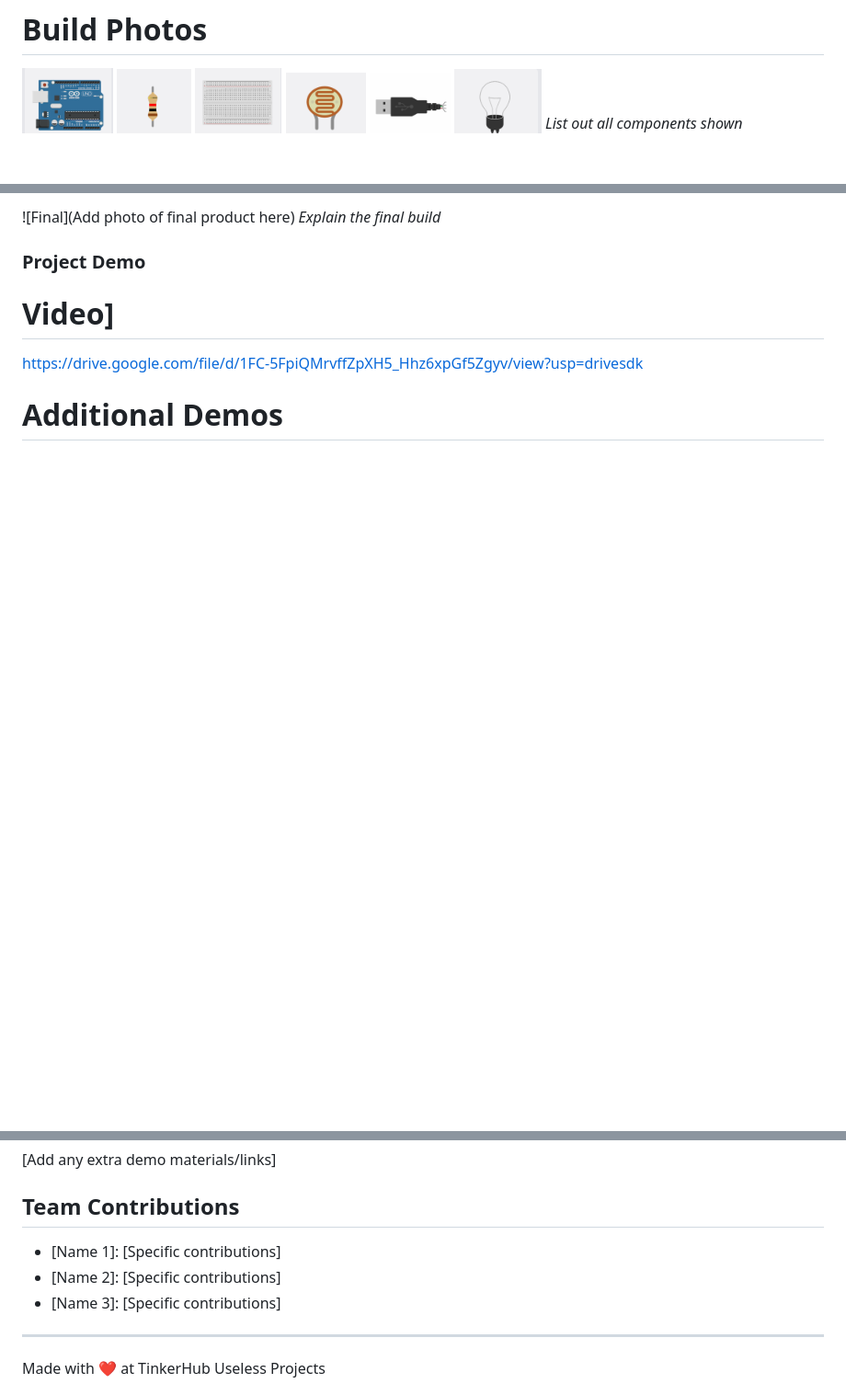
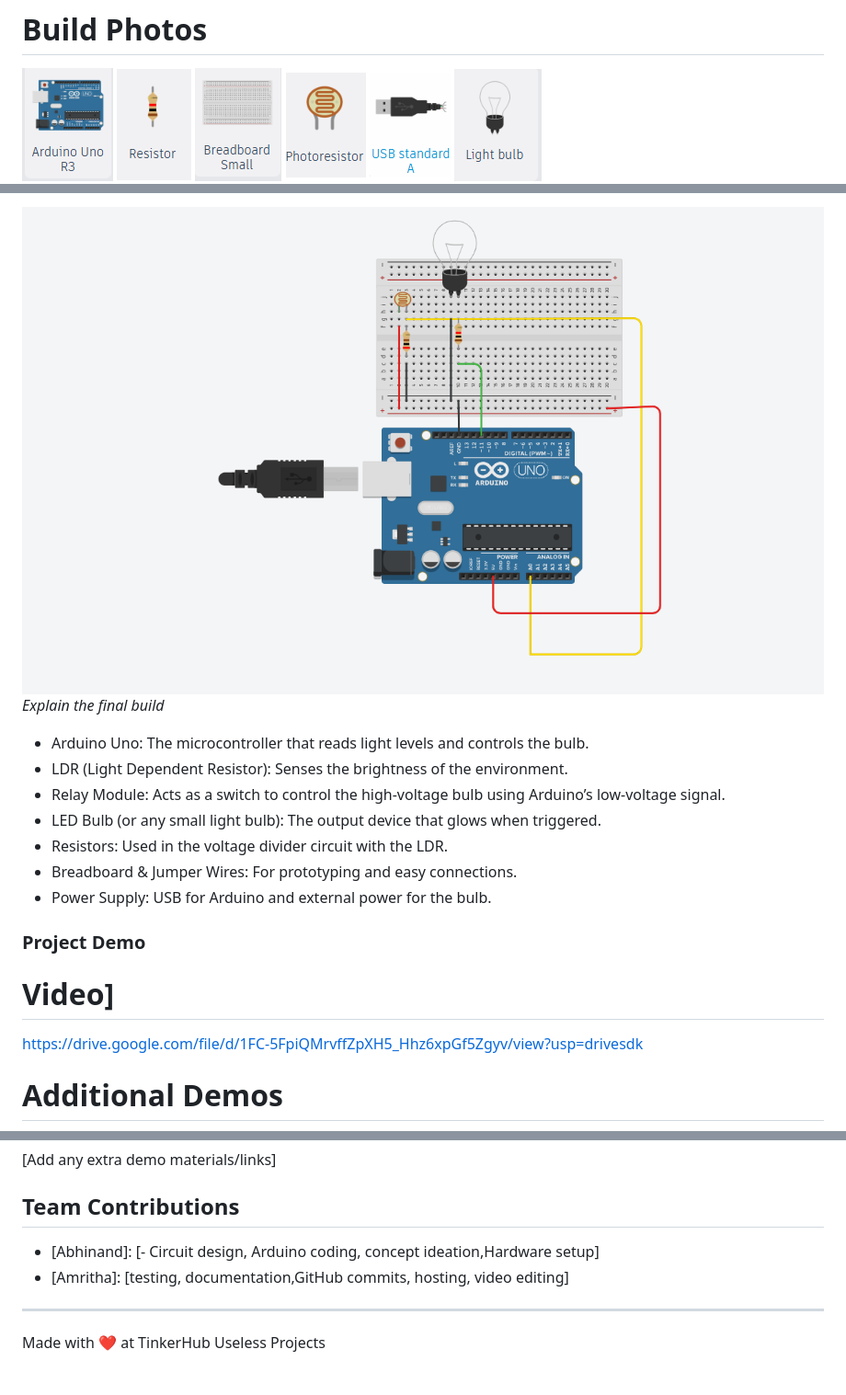
Before and after one commit to Amrithasureshbabu/glowbulb, a Markdown page: README.md, 3 parts joined by grey strips. Shown at 92% size. Drawn GitHub-style; blank space fills up the shorter version.

```diff
--- a/README.md
+++ b/README.md
@@ -134,5 +134,4 @@ The image shows a light-sensitive circuit built using an Arduino Uno, a photores
 ![Components](https://github.com/Amrithasureshbabu/glowbulb/blob/main/Screenshot%202025-08-09%20043112.png)
 ![Components](https://github.com/Amrithasureshbabu/glowbulb/blob/main/Screenshot%202025-08-09%20043141.png)
 ![Components](https://github.com/Amrithasureshbabu/glowbulb/blob/main/Screenshot%202025-08-09%20043216.png)
-*List out all components shown*
 
@@ -141,6 +138,16 @@ The image shows a light-sensitive circuit built using an Arduino Uno, a photores
 
-![Final](Add photo of final product here)
+
+
+![Final](https://github.com/Amrithasureshbabu/glowbulb/blob/main/Screenshot%202025-08-09%20035341.png)
 *Explain the final build*
+- Arduino Uno: The microcontroller that reads light levels and controls the bulb.
+- LDR (Light Dependent Resistor): Senses the brightness of the environment.
+- Relay Module: Acts as a switch to control the high-voltage bulb using Arduino’s low-voltage signal.
+- LED Bulb (or any small light bulb): The output device that glows when triggered.
+- Resistors: Used in the voltage divider circuit with the LDR.
+- Breadboard & Jumper Wires: For prototyping and easy connections.
+- Power Supply: USB for Arduino and external power for the bulb.
+
 
 ### Project Demo
 # Video]
@@ -150,9 +157,10 @@ https://drive.google.com/file/d/1FC-5FpiQMrvffZpXH5_Hhz6xpGf5Zgyv/view?usp=drive
 [Add any extra demo materials/links]
 
 ## Team Contributions
-- [Name 1]: [Specific contributions]
-- [Name 2]: [Specific contributions]
-- [Name 3]: [Specific contributions]
+- [Abhinand]: [- Circuit design, Arduino coding, concept ideation,Hardware setup]
+- [Amritha]: [testing, documentation,GitHub commits, hosting, video editing]
+
+
 
 ---
 Made with ❤️ at TinkerHub Useless Projects
```
Also changed, not shown: other parts of README.md (+1 -3 lines).
